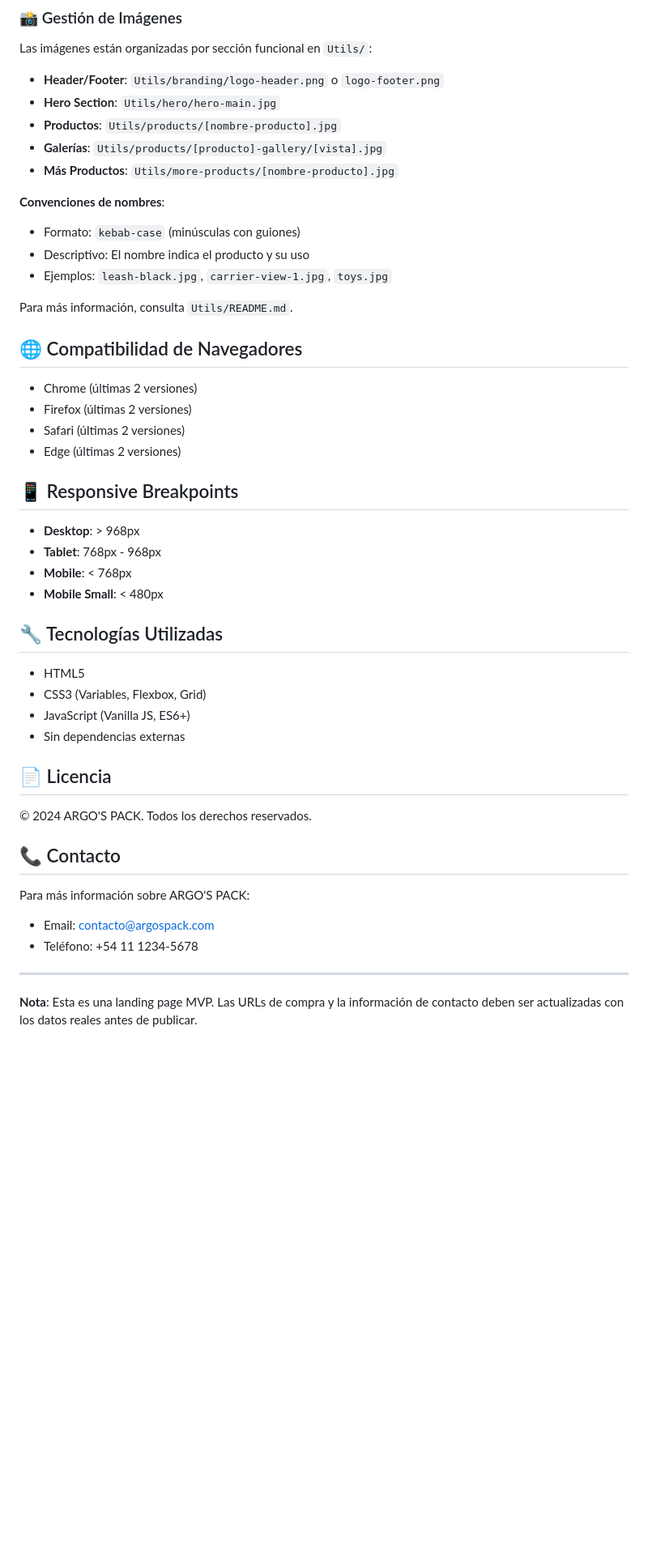
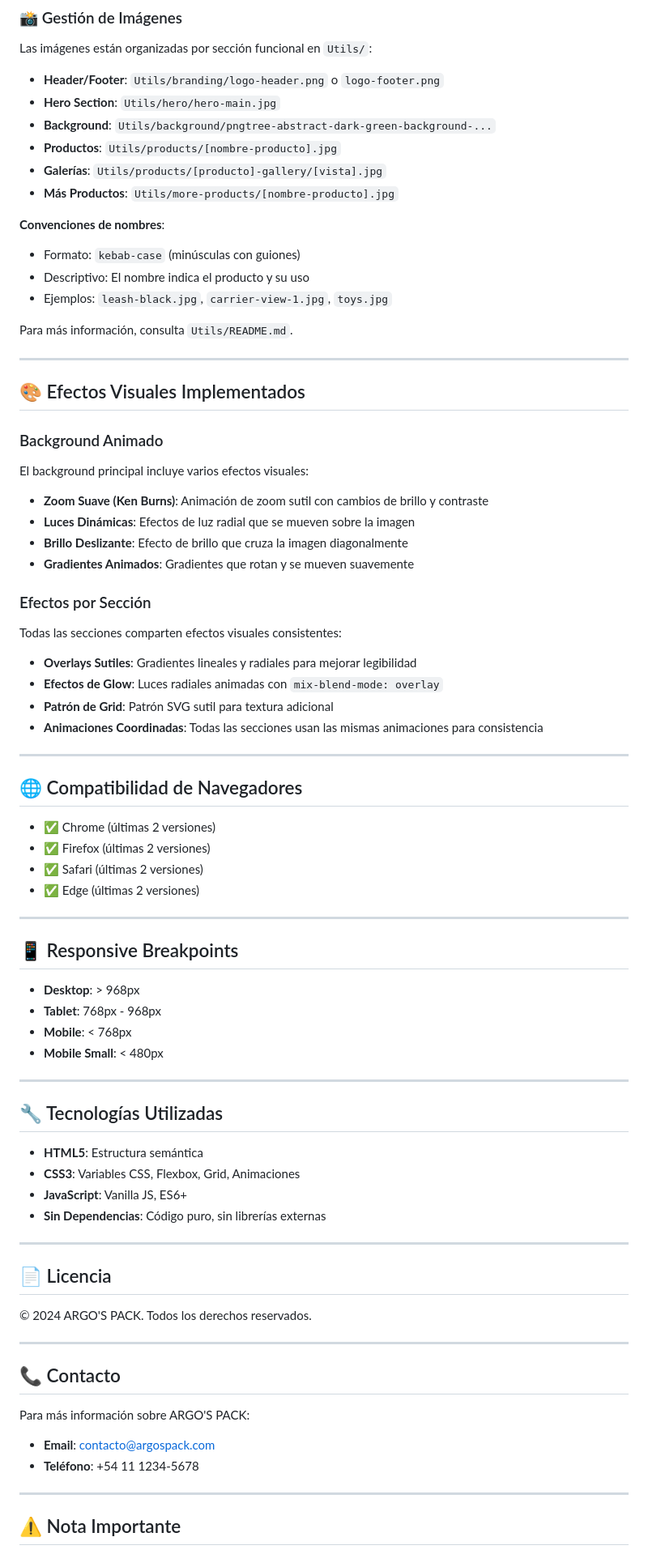
Before and after one commit to LucasMinervini/ARGO-S-, a Markdown page: README.md, the part around the change printed below. Shown: that part at 81% size. Rendered like a GitHub page; blank space fills up the shorter version.

```diff
--- a/README.md
+++ b/README.md
@@ -153,6 +176,7 @@ Las imágenes están organizadas por sección funcional en `Utils/`:
 
 - **Header/Footer**: `Utils/branding/logo-header.png` o `logo-footer.png`
 - **Hero Section**: `Utils/hero/hero-main.jpg`
+- **Background**: `Utils/background/pngtree-abstract-dark-green-background-...`
 - **Productos**: `Utils/products/[nombre-producto].jpg`
 - **Galerías**: `Utils/products/[producto]-gallery/[vista].jpg`
 - **Más Productos**: `Utils/more-products/[nombre-producto].jpg`
@@ -164,12 +188,38 @@ Las imágenes están organizadas por sección funcional en `Utils/`:
 
 Para más información, consulta `Utils/README.md`.
 
+---
+
+## 🎨 Efectos Visuales Implementados
+
+### Background Animado
+
+El background principal incluye varios efectos visuales:
+
+- **Zoom Suave (Ken Burns)**: Animación de zoom sutil con cambios de brillo y contraste
+- **Luces Dinámicas**: Efectos de luz radial que se mueven sobre la imagen
+- **Brillo Deslizante**: Efecto de brillo que cruza la imagen diagonalmente
+- **Gradientes Animados**: Gradientes que rotan y se mueven suavemente
+
+### Efectos por Sección
+
+Todas las secciones comparten efectos visuales consistentes:
+
+- **Overlays Sutiles**: Gradientes lineales y radiales para mejorar legibilidad
+- **Efectos de Glow**: Luces radiales animadas con `mix-blend-mode: overlay`
+- **Patrón de Grid**: Patrón SVG sutil para textura adicional
+- **Animaciones Coordinadas**: Todas las secciones usan las mismas animaciones para consistencia
+
+---
+
 ## 🌐 Compatibilidad de Navegadores
 
-- Chrome (últimas 2 versiones)
-- Firefox (últimas 2 versiones)
-- Safari (últimas 2 versiones)
-- Edge (últimas 2 versiones)
+- ✅ Chrome (últimas 2 versiones)
+- ✅ Firefox (últimas 2 versiones)
+- ✅ Safari (últimas 2 versiones)
+- ✅ Edge (últimas 2 versiones)
+
+---
 
 ## 📱 Responsive Breakpoints
 
@@ -178,24 +228,31 @@ Para más información, consulta `Utils/README.md`.
 - **Mobile**: < 768px
 - **Mobile Small**: < 480px
 
+---
+
 ## 🔧 Tecnologías Utilizadas
 
-- HTML5
-- CSS3 (Variables, Flexbox, Grid)
-- JavaScript (Vanilla JS, ES6+)
-- Sin dependencias externas
+- **HTML5**: Estructura semántica
+- **CSS3**: Variables CSS, Flexbox, Grid, Animaciones
+- **JavaScript**: Vanilla JS, ES6+
+- **Sin Dependencias**: Código puro, sin librerías externas
+
+---
 
 ## 📄 Licencia
 
 © 2024 ARGO'S PACK. Todos los derechos reservados.
 
+---
+
 ## 📞 Contacto
 
 Para más información sobre ARGO'S PACK:
-- Email: contacto@argospack.com
-- Teléfono: +54 11 1234-5678
+
+- **Email**: contacto@argospack.com
+- **Teléfono**: +54 11 1234-5678
 
 ---
 
-**Nota**: Esta es una landing page MVP. Las URLs de compra y la información de contacto deben ser actualizadas con los datos reales antes de publicar.
+## ⚠️ Nota Importante
 
```
Also changed, not shown: other parts of README.md (+57 -32 lines).
